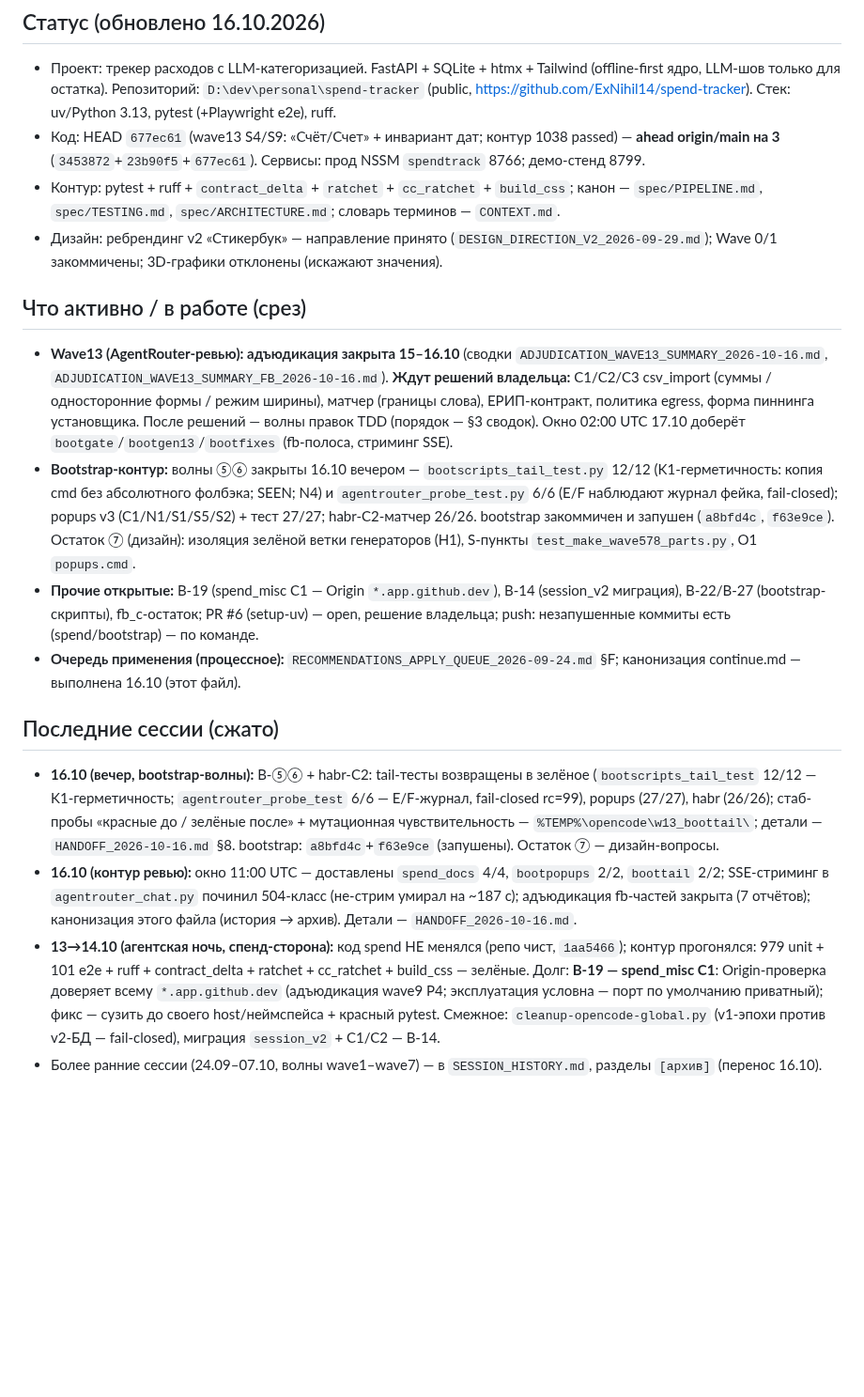
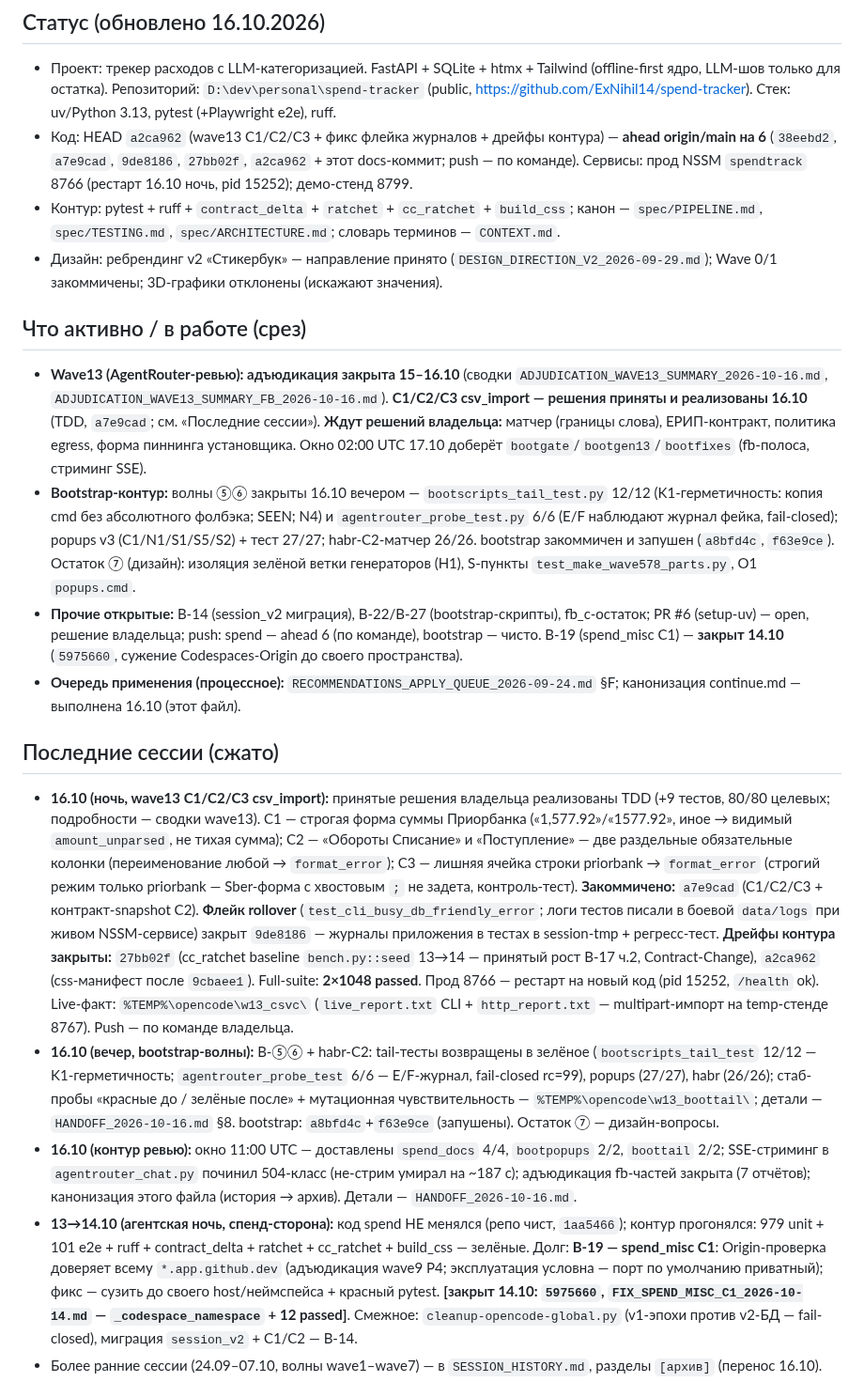
Before and after one commit to ExNihil14/spend-tracker, a Markdown page: continue.md, the part around the change. Shown at 94% size. Rendered like a GitHub page; blank space fills up the shorter version.

Commit message:
docs(continue): статус 16.10 ночь — wave13 C1/C2/C3 закоммичены, флейк и дрейфы закрыты, B-19 подтверждён
- a7e9cad: C1/C2/C3 csv_import + контракт-snapshot; 9de8186: герметичность
  журналов тестов (флейк rollover); 27bb02f: cc-ratchet baseline (Contract-Change);
  a2ca962: css-манифест. Контур: pytest 3×1048, ruff/contract/ratchet/cc/css — зелёные.
- Рестарт прода 8766 (pid 15252, /health ok), HTTP-live на temp-стенде 8767.
- B-19: строка «долг» из 13→14.10 устарела — фикс закоммичен 14.10 (5975660).

```diff
--- a/continue.md
+++ b/continue.md
@@ -9,8 +9,9 @@
 - Проект: трекер расходов с LLM-категоризацией. FastAPI + SQLite + htmx + Tailwind (offline-first ядро,
   LLM-шов только для остатка). Репозиторий: `D:\dev\personal\spend-tracker` (public,
   https://github.com/ExNihil14/spend-tracker). Стек: uv/Python 3.13, pytest (+Playwright e2e), ruff.
-- Код: HEAD `677ec61` (wave13 S4/S9: «Счёт/Счет» + инвариант дат; контур 1038 passed) — **ahead origin/main
-  на 3** (`3453872`+`23b90f5`+`677ec61`). Сервисы: прод NSSM `spendtrack` 8766; демо-стенд 8799.
+- Код: HEAD `a2ca962` (wave13 C1/C2/C3 + фикс флейка журналов + дрейфы контура) — **ahead origin/main на 6**
+  (`38eebd2`, `a7e9cad`, `9de8186`, `27bb02f`, `a2ca962` + этот docs-коммит; push — по команде). Сервисы:
+  прод NSSM `spendtrack` 8766 (рестарт 16.10 ночь, pid 15252); демо-стенд 8799.
 - Контур: pytest + ruff + `contract_delta` + `ratchet` + `cc_ratchet` + `build_css`; канон — `spec/PIPELINE.md`,
   `spec/TESTING.md`, `spec/ARCHITECTURE.md`; словарь терминов — `CONTEXT.md`.
 - Дизайн: ребрендинг v2 «Стикербук» — направление принято (`DESIGN_DIRECTION_V2_2026-09-29.md`); Wave 0/1
@@ -18,22 +19,34 @@
 
 ## Что активно / в работе (срез)
 - **Wave13 (AgentRouter-ревью): адъюдикация закрыта 15–16.10** (сводки `ADJUDICATION_WAVE13_SUMMARY_2026-10-16.md`,
-  `ADJUDICATION_WAVE13_SUMMARY_FB_2026-10-16.md`). **Ждут решений владельца:** C1/C2/C3 csv_import (суммы /
-  односторонние формы / режим ширины), матчер (границы слова), ЕРИП-контракт, политика egress, форма
-  пиннинга установщика. После решений — волны правок TDD (порядок — §3 сводок). Окно 02:00 UTC 17.10
-  доберёт `bootgate`/`bootgen13`/`bootfixes` (fb-полоса, стриминг SSE).
+  `ADJUDICATION_WAVE13_SUMMARY_FB_2026-10-16.md`). **C1/C2/C3 csv_import — решения приняты и реализованы 16.10**
+  (TDD, `a7e9cad`; см. «Последние сессии»). **Ждут решений владельца:** матчер (границы слова),
+  ЕРИП-контракт, политика egress, форма пиннинга установщика. Окно 02:00 UTC 17.10 доберёт
+  `bootgate`/`bootgen13`/`bootfixes` (fb-полоса, стриминг SSE).
 - **Bootstrap-контур:** волны ⑤⑥ закрыты 16.10 вечером — `bootscripts_tail_test.py` 12/12
   (K1-герметичность: копия cmd без абсолютного фолбэка; SEEN; N4) и `agentrouter_probe_test.py` 6/6
   (E/F наблюдают журнал фейка, fail-closed); popups v3 (C1/N1/S1/S5/S2) + тест 27/27; habr-C2-матчер 26/26.
   bootstrap закоммичен и запушен (`a8bfd4c`, `f63e9ce`). Остаток ⑦ (дизайн): изоляция зелёной ветки
   генераторов (Н1), S-пункты `test_make_wave578_parts.py`, O1 `popups.cmd`.
-- **Прочие открытые:** B-19 (spend_misc C1 — Origin `*.app.github.dev`), B-14 (session_v2 миграция),
-  B-22/B-27 (bootstrap-скрипты), fb_c-остаток; PR #6 (setup-uv) — open, решение владельца;
-  push: незапушенные коммиты есть (spend/bootstrap) — по команде.
+- **Прочие открытые:** B-14 (session_v2 миграция), B-22/B-27 (bootstrap-скрипты), fb_c-остаток;
+  PR #6 (setup-uv) — open, решение владельца; push: spend — ahead 6 (по команде), bootstrap — чисто.
+  B-19 (spend_misc C1) — **закрыт 14.10** (`5975660`, сужение Codespaces-Origin до своего пространства).
 - **Очередь применения (процессное):** `RECOMMENDATIONS_APPLY_QUEUE_2026-09-24.md` §F; канонизация
   continue.md — выполнена 16.10 (этот файл).
 
 ## Последние сессии (сжато)
+- **16.10 (ночь, wave13 C1/C2/C3 csv_import):** принятые решения владельца реализованы TDD (+9 тестов,
+  80/80 целевых; подробности — сводки wave13). C1 — строгая форма суммы Приорбанка («1,577.92»/«1577.92»,
+  иное → видимый `amount_unparsed`, не тихая сумма); C2 — «Обороты Списание» и «Поступление» — две раздельные
+  обязательные колонки (переименование любой → `format_error`); C3 — лишняя ячейка строки priorbank →
+  `format_error` (строгий режим только priorbank — Sber-форма с хвостовым `;` не задета, контроль-тест).
+  **Закоммичено:** `a7e9cad` (C1/C2/C3 + контракт-snapshot C2). **Флейк rollover** (`test_cli_busy_db_friendly_error`;
+  логи тестов писали в боевой `data/logs` при живом NSSM-сервисе) закрыт `9de8186` — журналы приложения
+  в тестах в session-tmp + регресс-тест. **Дрейфы контура закрыты:** `27bb02f` (cc_ratchet baseline
+  `bench.py::seed` 13→14 — принятый рост B-17 ч.2, Contract-Change), `a2ca962` (css-манифест после `9cbaee1`).
+  Full-suite: **2×1048 passed**. Прод 8766 — рестарт на новый код (pid 15252, `/health` ok). Live-факт:
+  `%TEMP%\opencode\w13_csvc\` (`live_report.txt` CLI + `http_report.txt` — multipart-импорт на temp-стенде 8767).
+  Push — по команде владельца.
 - **16.10 (вечер, bootstrap-волны):** B-⑤⑥ + habr-C2: tail-тесты возвращены в зелёное (`bootscripts_tail_test`
   12/12 — K1-герметичность; `agentrouter_probe_test` 6/6 — E/F-журнал, fail-closed rc=99), popups (27/27),
   habr (26/26); стаб-пробы «красные до / зелёные после» + мутационная чувствительность —
@@ -45,7 +58,8 @@
 - **13→14.10 (агентская ночь, спенд-сторона):** код spend НЕ менялся (репо чист, `1aa5466`); контур прогонялся:
   979 unit + 101 e2e + ruff + contract_delta + ratchet + cc_ratchet + build_css — зелёные. Долг: **B-19 —
   spend_misc C1**: Origin-проверка доверяет всему `*.app.github.dev` (адъюдикация wave9 P4; эксплуатация
-  условна — порт по умолчанию приватный); фикс — сузить до своего host/неймспейса + красный pytest. Смежное:
+  условна — порт по умолчанию приватный); фикс — сузить до своего host/неймспейса + красный pytest. **[закрыт
+  14.10: `5975660`, `FIX_SPEND_MISC_C1_2026-10-14.md` — `_codespace_namespace` + 12 passed]**. Смежное:
   `cleanup-opencode-global.py` (v1-эпохи против v2-БД — fail-closed), миграция `session_v2` + C1/C2 — B-14.
 - Более ранние сессии (24.09–07.10, волны wave1–wave7) — в `SESSION_HISTORY.md`, разделы `[архив]` (перенос 16.10).
 
```
